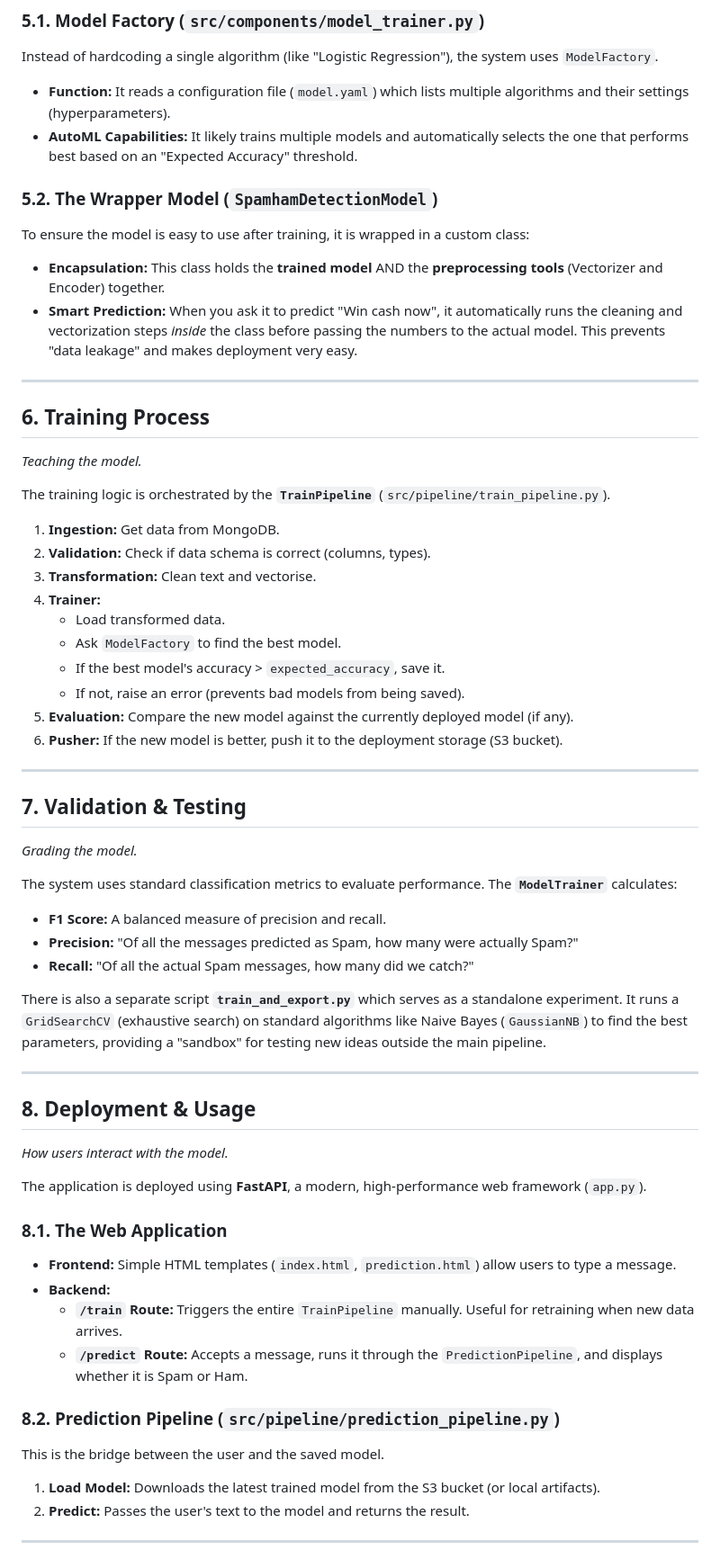
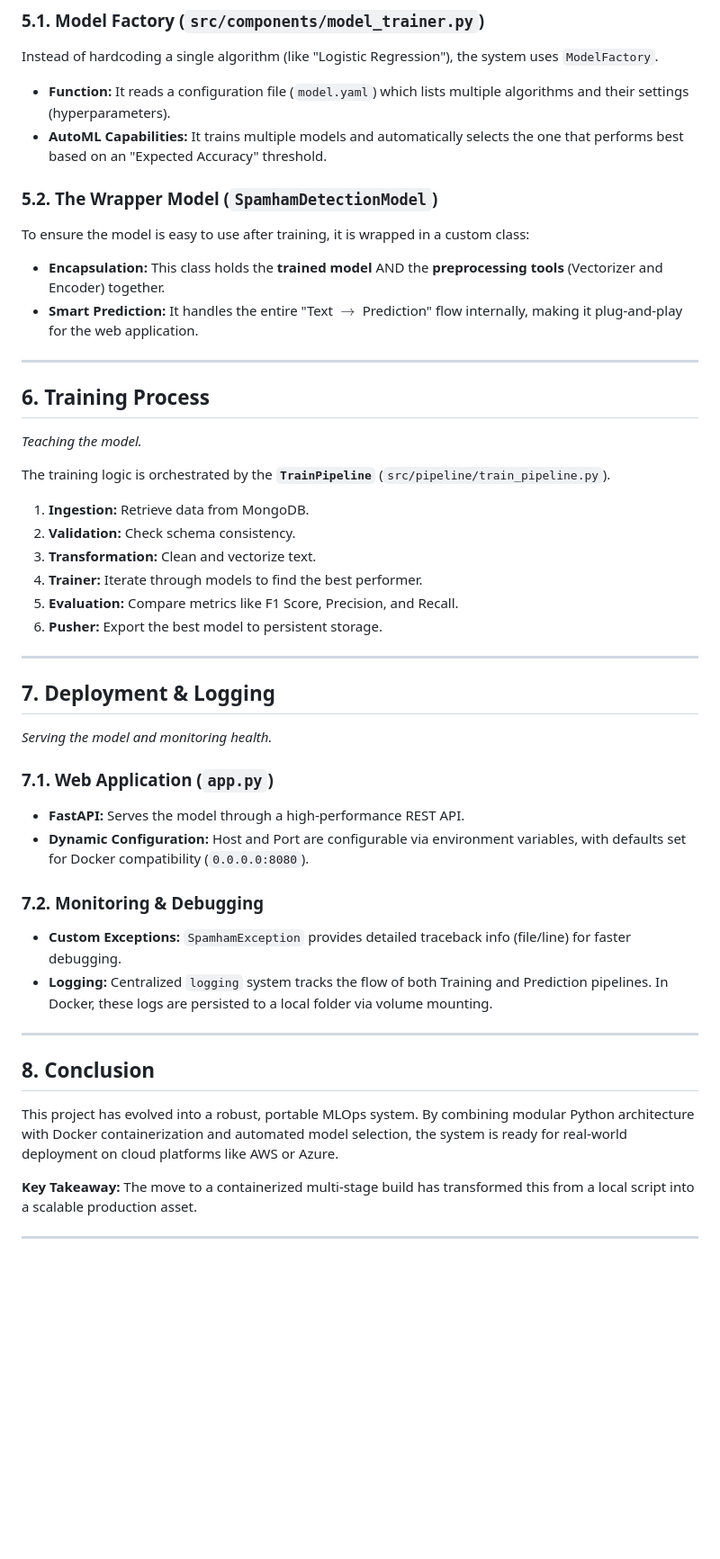
Before and after one commit to manmit-s/spam-detection, a Markdown page: report.md, the part around one of its changes. Shown at 90% size. Drawn GitHub-style; blank space fills up the shorter version.

```diff
--- a/report.md
+++ b/report.md
@@ -74,12 +74,12 @@ The project uses a sophisticated approach to model selection, leveraging a custo
 ### 5.1. Model Factory (`src/components/model_trainer.py`)
 Instead of hardcoding a single algorithm (like "Logistic Regression"), the system uses `ModelFactory`.
 *   **Function:** It reads a configuration file (`model.yaml`) which lists multiple algorithms and their settings (hyperparameters).
-*   **AutoML Capabilities:** It likely trains multiple models and automatically selects the one that performs best based on an "Expected Accuracy" threshold.
+*   **AutoML Capabilities:** It trains multiple models and automatically selects the one that performs best based on an "Expected Accuracy" threshold.
 
 ### 5.2. The Wrapper Model (`SpamhamDetectionModel`)
 To ensure the model is easy to use after training, it is wrapped in a custom class:
 *   **Encapsulation:** This class holds the **trained model** AND the **preprocessing tools** (Vectorizer and Encoder) together.
-*   **Smart Prediction:** When you ask it to predict "Win cash now", it automatically runs the cleaning and vectorization steps *inside* the class before passing the numbers to the actual model. This prevents "data leakage" and makes deployment very easy.
+*   **Smart Prediction:** It handles the entire "Text $\rightarrow$ Prediction" flow internally, making it plug-and-play for the web application.
 
 ---
 
@@ -88,45 +88,31 @@ To ensure the model is easy to use after training, it is wrapped in a custom cla
 
 The training logic is orchestrated by the **`TrainPipeline`** (`src/pipeline/train_pipeline.py`).
 
-1.  **Ingestion:** Get data from MongoDB.
-2.  **Validation:** Check if data schema is correct (columns, types).
-3.  **Transformation:** Clean text and vectorise.
-4.  **Trainer:**
-    *   Load transformed data.
-    *   Ask `ModelFactory` to find the best model.
-    *   If the best model's accuracy > `expected_accuracy`, save it.
-    *   If not, raise an error (prevents bad models from being saved).
-5.  **Evaluation:** Compare the new model against the currently deployed model (if any).
-6.  **Pusher:** If the new model is better, push it to the deployment storage (S3 bucket).
+1.  **Ingestion:** Retrieve data from MongoDB.
+2.  **Validation:** Check schema consistency.
+3.  **Transformation:** Clean and vectorize text.
+4.  **Trainer:** Iterate through models to find the best performer.
+5.  **Evaluation:** Compare metrics like F1 Score, Precision, and Recall.
+6.  **Pusher:** Export the best model to persistent storage.
 
 ---
 
-## 7. Validation & Testing
-*Grading the model.*
+## 7. Deployment & Logging
+*Serving the model and monitoring health.*
 
-The system uses standard classification metrics to evaluate performance. The **`ModelTrainer`** calculates:
-*   **F1 Score:** A balanced measure of precision and recall.
-*   **Precision:** "Of all the messages predicted as Spam, how many were actually Spam?"
-*   **Recall:** "Of all the actual Spam messages, how many did we catch?"
+### 7.1. Web Application (`app.py`)
+*   **FastAPI:** Serves the model through a high-performance REST API.
+*   **Dynamic Configuration:** Host and Port are configurable via environment variables, with defaults set for Docker compatibility (`0.0.0.0:8080`).
 
-There is also a separate script **`train_and_export.py`** which serves as a standalone experiment. It runs a `GridSearchCV` (exhaustive search) on standard algorithms like Naive Bayes (`GaussianNB`) to find the best parameters, providing a "sandbox" for testing new ideas outside the main pipeline.
+### 7.2. Monitoring & Debugging
+*   **Custom Exceptions:** `SpamhamException` provides detailed traceback info (file/line) for faster debugging.
+*   **Logging:** Centralized `logging` system tracks the flow of both Training and Prediction pipelines. In Docker, these logs are persisted to a local folder via volume mounting.
 
 ---
 
-## 8. Deployment & Usage
-*How users interact with the model.*
+## 8. Conclusion
+This project has evolved into a robust, portable MLOps system. By combining modular Python architecture with Docker containerization and automated model selection, the system is ready for real-world deployment on cloud platforms like AWS or Azure.
 
-The application is deployed using **FastAPI**, a modern, high-performance web framework (`app.py`).
-
-### 8.1. The Web Application
-*   **Frontend:** Simple HTML templates (`index.html`, `prediction.html`) allow users to type a message.
-*   **Backend:**
-    *   **`/train` Route:** Triggers the entire `TrainPipeline` manually. Useful for retraining when new data arrives.
-    *   **`/predict` Route:** Accepts a message, runs it through the `PredictionPipeline`, and displays whether it is Spam or Ham.
-
-### 8.2. Prediction Pipeline (`src/pipeline/prediction_pipeline.py`)
-This is the bridge between the user and the saved model.
-1.  **Load Model:** Downloads the latest trained model from the S3 bucket (or local artifacts).
-2.  **Predict:** Passes the user's text to the model and returns the result.
+**Key Takeaway:** The move to a containerized multi-stage build has transformed this from a local script into a scalable production asset.
 
 ---
```
Also changed, not shown: other parts of report.md (+13 -35 lines), README.md (+48 -64 lines).
